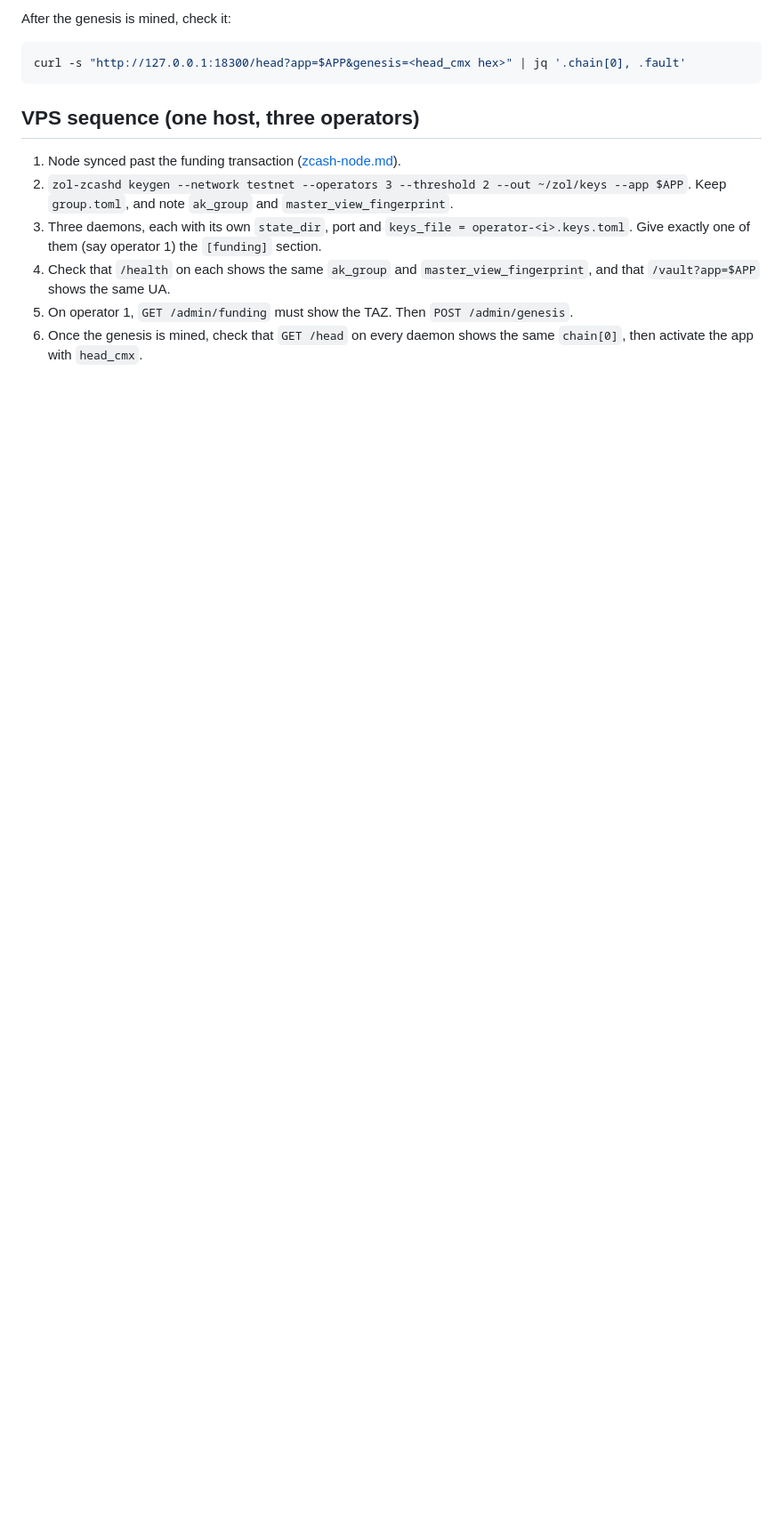
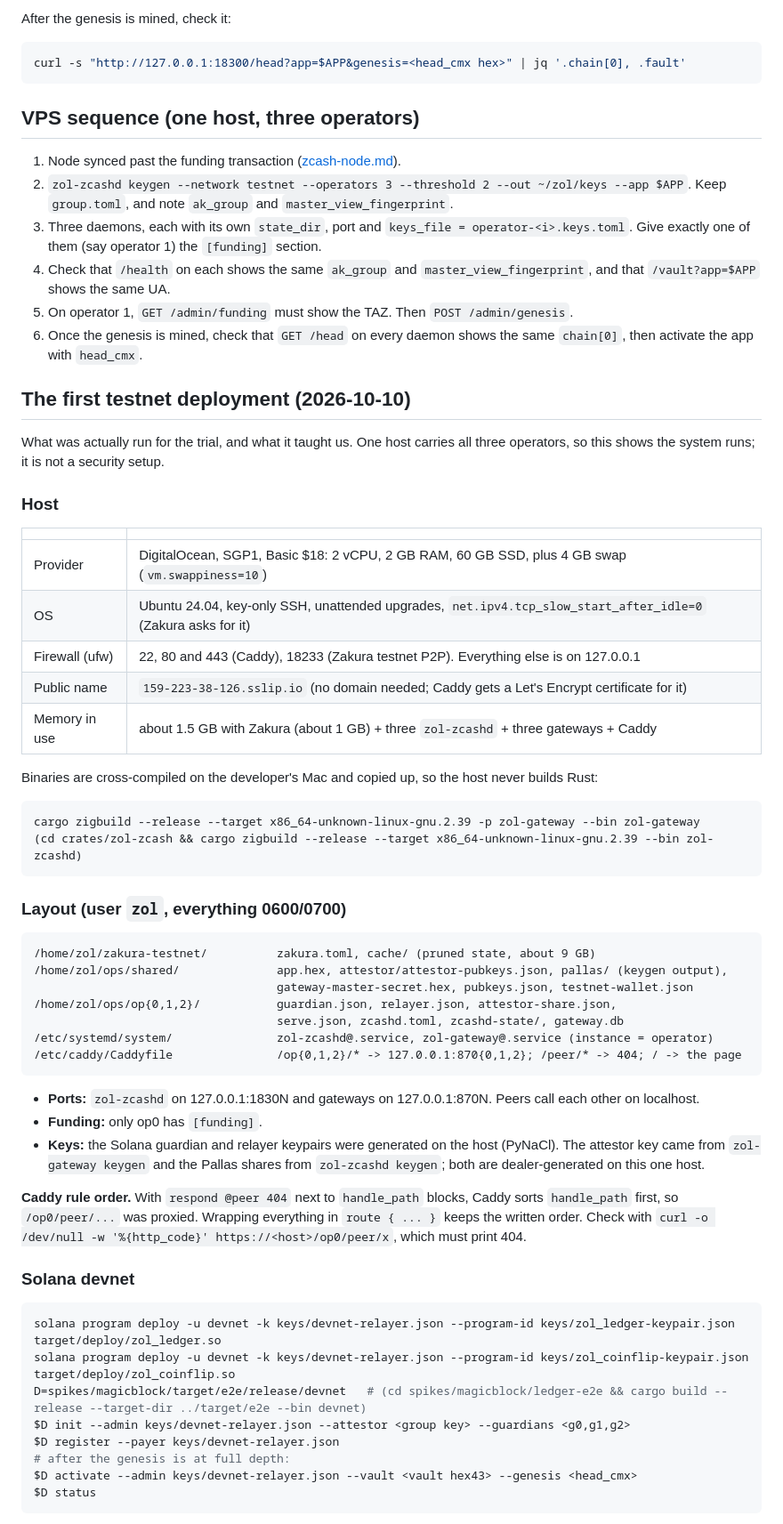
Before and after one commit to thithiri/zol, a Markdown page: docs/ops/testnet-deploy.md, the part around one of its changes. Shown at 89% size. Drawn GitHub-style; blank space fills up the shorter version.

Commit message:
docs: record the first testnet deployment (host, layout, devnet, Zcash, lessons)
Co-Authored-By: Claude Opus 5.5 <noreply@anthropic.com>

````diff
--- a/docs/ops/testnet-deploy.md
+++ b/docs/ops/testnet-deploy.md
@@ -164,3 +164,61 @@ curl -s "http://127.0.0.1:18300/head?app=$APP&genesis=<head_cmx hex>" | jq '.cha
 5. On operator 1, `GET /admin/funding` must show the TAZ. Then `POST /admin/genesis`.
 6. Once the genesis is mined, check that `GET /head` on every daemon shows the same
    `chain[0]`, then activate the app with `head_cmx`.
+
+## The first testnet deployment (2026-10-10)
+
+What was actually run for the trial, and what it taught us. One host carries all three
+operators, so this shows the system runs; it is not a security setup.
+
+### Host
+
+| | |
+| --- | --- |
+| Provider | DigitalOcean, SGP1, Basic $18: 2 vCPU, 2 GB RAM, 60 GB SSD, plus 4 GB swap (`vm.swappiness=10`) |
+| OS | Ubuntu 24.04, key-only SSH, unattended upgrades, `net.ipv4.tcp_slow_start_after_idle=0` (Zakura asks for it) |
+| Firewall (ufw) | 22, 80 and 443 (Caddy), 18233 (Zakura testnet P2P). Everything else is on 127.0.0.1 |
+| Public name | `159-223-38-126.sslip.io` (no domain needed; Caddy gets a Let's Encrypt certificate for it) |
+| Memory in use | about 1.5 GB with Zakura (about 1 GB) + three `zol-zcashd` + three gateways + Caddy |
+
+Binaries are cross-compiled on the developer's Mac and copied up, so the host never builds
+Rust:
+
+```sh
+cargo zigbuild --release --target x86_64-unknown-linux-gnu.2.39 -p zol-gateway --bin zol-gateway
+(cd crates/zol-zcash && cargo zigbuild --release --target x86_64-unknown-linux-gnu.2.39 --bin zol-zcashd)
+```
+
+### Layout (user `zol`, everything 0600/0700)
+
+```text
+/home/zol/zakura-testnet/          zakura.toml, cache/ (pruned state, about 9 GB)
+/home/zol/ops/shared/              app.hex, attestor/attestor-pubkeys.json, pallas/ (keygen output),
+                                   gateway-master-secret.hex, pubkeys.json, testnet-wallet.json
+/home/zol/ops/op{0,1,2}/           guardian.json, relayer.json, attestor-share.json,
+                                   serve.json, zcashd.toml, zcashd-state/, gateway.db
+/etc/systemd/system/               zol-zcashd@.service, zol-gateway@.service (instance = operator)
+/etc/caddy/Caddyfile               /op{0,1,2}/* -> 127.0.0.1:870{0,1,2}; /peer/* -> 404; / -> the page
+```
+
+- **Ports:** `zol-zcashd` on 127.0.0.1:1830N and gateways on 127.0.0.1:870N. Peers call each other on localhost.
+- **Funding:** only op0 has `[funding]`.
+- **Keys:** the Solana guardian and relayer keypairs were generated on the host (PyNaCl). The attestor key came from `zol-gateway keygen` and the Pallas shares from `zol-zcashd keygen`; both are dealer-generated on this one host.
+
+**Caddy rule order.** With `respond @peer 404` next to `handle_path` blocks, Caddy sorts
+`handle_path` first, so `/op0/peer/...` was proxied. Wrapping everything in `route { ... }`
+keeps the written order. Check with `curl -o /dev/null -w '%{http_code}' https://<host>/op0/peer/x`,
+which must print 404.
+
+### Solana devnet
+
+```sh
+solana program deploy -u devnet -k keys/devnet-relayer.json --program-id keys/zol_ledger-keypair.json target/deploy/zol_ledger.so
+solana program deploy -u devnet -k keys/devnet-relayer.json --program-id keys/zol_coinflip-keypair.json target/deploy/zol_coinflip.so
+D=spikes/magicblock/target/e2e/release/devnet   # (cd spikes/magicblock/ledger-e2e && cargo build --release --target-dir ../target/e2e --bin devnet)
+$D init --admin keys/devnet-relayer.json --attestor <group key> --guardians <g0,g1,g2>
+$D register --payer keys/devnet-relayer.json
+# after the genesis is at full depth:
+$D activate --admin keys/devnet-relayer.json --vault <vault hex43> --genesis <head_cmx>
+$D status
+```
+
````
Also changed, not shown: other parts of docs/ops/testnet-deploy.md (+17 -0 lines).
